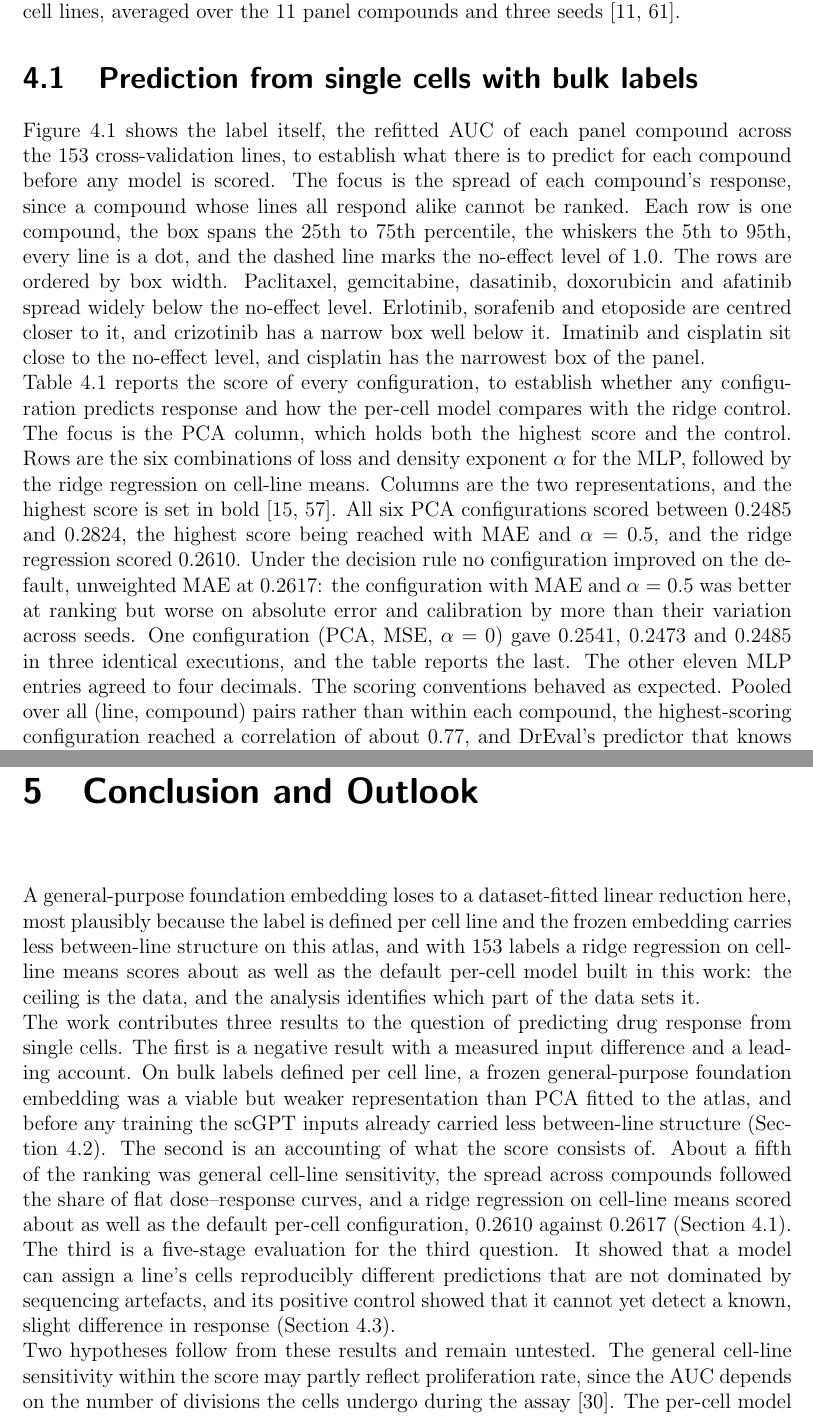
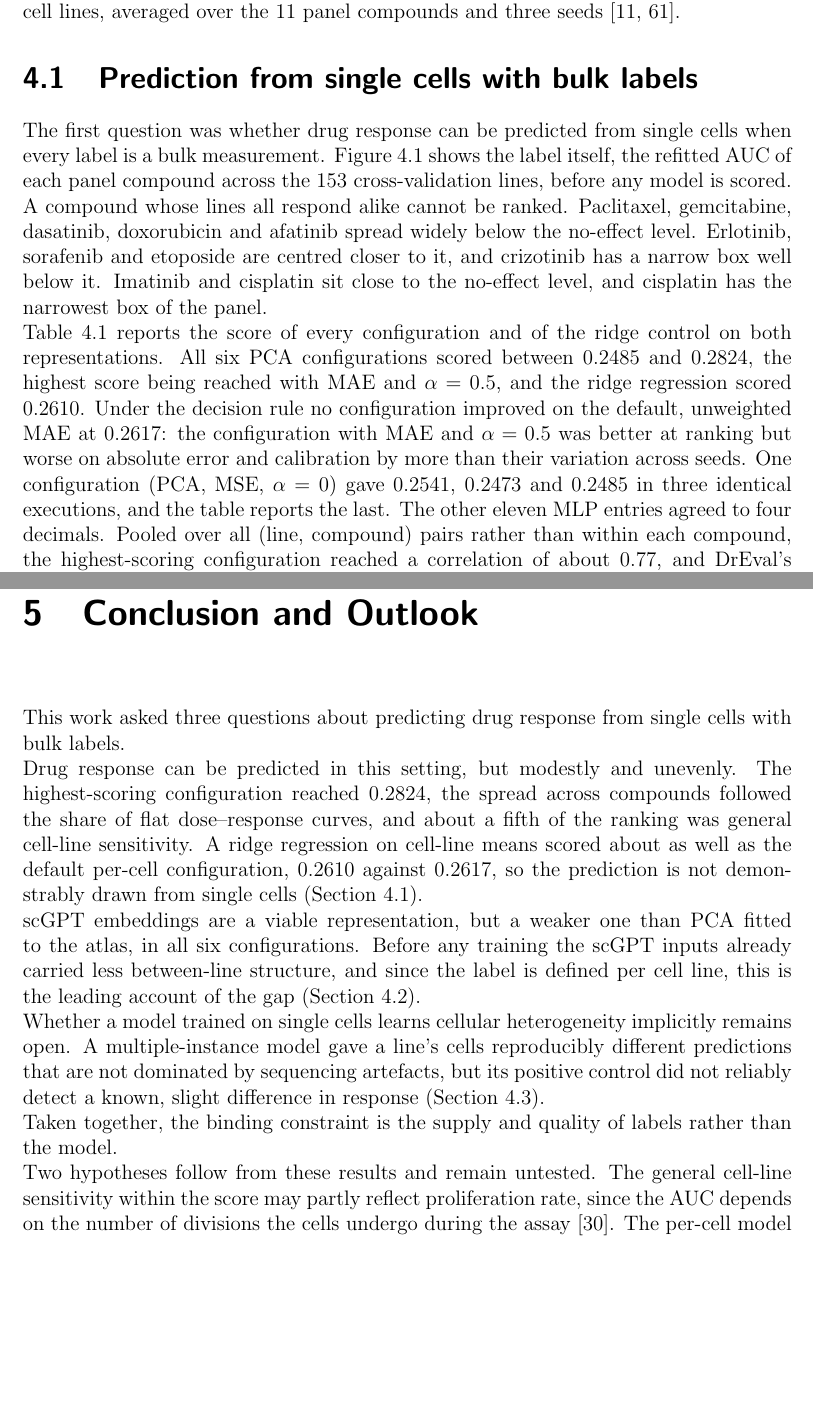
Before and after one commit to Sisistern123/OncoTox, a LaTeX thesis (report/main.tex, which reads report/results_numbers.tex, report/sections/04_results_and_discussion.tex, report/sections/05_conclusion_and_outlook.tex): two parts of pages 23 and 35 of 51 before the commit and two parts of pages 24 and 35 of 51 after it, joined at a grey line, cut so that both start at the same text, the shorter picture padded with empty space. Compiled offline with pdfLaTeX.

Commit message:
report: fixed inconsistencies

```diff
--- a/report/results_numbers.tex
+++ b/report/results_numbers.tex
@@ -251,6 +251,7 @@
 %     0.047), DrRfNorm 0.2773 (SD 0.039). See docs/steps/corrections-and-dead-ends.md.
 \newcommand{\DrMlpNorm}{0.3372}    % OncoMLP (X_pca)  % 21.10.2026 rerun after the audit (MAE, mean of seeds 42/43/44; was one seed, MSE); was: DrMlpNorm 0.3304
 \newcommand{\DrRfNorm}{0.2988}     % SingleDrugRF (scgpt)
+\newcommand{\DrMlpScgptNorm}{0.2681} % OncoMLP (X_scGPT), MAE, mean of seeds 42-44 (22.10.2026)
 \newcommand{\DrMlpSd}{0.052}       % fold SD of DrMlpNorm (0.0518)  % 21.10.2026 rerun after the audit (MAE, mean of seeds 42/43/44); was: DrMlpSd 0.067 (0.0674)
 \newcommand{\DrRfSd}{0.041}        % fold SD of DrRfNorm (0.0407)
 \newcommand{\DrRfPcaNorm}{0.0458}  % SingleDrugRF (pca) -- same features as the MLP, added 21.10.2026
--- a/report/sections/04_results_and_discussion.tex
+++ b/report/sections/04_results_and_discussion.tex
@@ -12,12 +12,11 @@ averaged over the \NPanel{} panel compounds and three seeds \cite{spearman1904,d
 \label{sec:results-q1}
 \label{sec:rd-q1}
 
+The first question was whether drug response can be predicted from single cells when every label is a
+bulk measurement.
 Figure~\ref{fig:panelresponse} shows the label itself, the refitted AUC of each panel compound across
-the \NLinesCV{} cross-validation lines, to establish what there is to predict for each compound before
-any model is scored. The focus is the spread of each compound's response, since a compound whose lines
-all respond alike cannot be ranked. Each row is one compound, the box spans the 25th to 75th
-percentile, the whiskers the 5th to 95th, every line is a dot, and the dashed line marks the no-effect
-level of 1.0. The rows are ordered by box width. Paclitaxel, gemcitabine, dasatinib, doxorubicin and
+the \NLinesCV{} cross-validation lines, before any model is scored. A compound whose lines all respond
+alike cannot be ranked. Paclitaxel, gemcitabine, dasatinib, doxorubicin and
 afatinib spread widely below the no-effect level. Erlotinib, sorafenib and etoposide are centred closer to it,
 and crizotinib has a narrow box well below it. Imatinib and cisplatin sit close to the no-effect level, and
 cisplatin has the narrowest box of the panel.
@@ -36,11 +35,8 @@ ordered by box width as a display choice. The panel was not selected on this spr
 \label{fig:panelresponse}
 \end{figure}
 
-Table~\ref{tab:sweep} reports the score of every configuration, to establish whether any configuration
-predicts response and how the per-cell model compares with the ridge control. The focus is the PCA
-column, which holds both the highest score and the control. Rows are the six combinations of loss and
-density exponent $\alpha$ for the MLP, followed by the ridge regression on cell-line means. Columns are
-the two representations, and the highest score is set in bold \cite{hoerl1970,dir}. All six PCA
+Table~\ref{tab:sweep} reports the score of every configuration and of the ridge control on both
+representations. All six PCA
 configurations scored between \SpSweepLo{} and \SpBest{}, the highest score being reached with MAE and
 $\alpha = 0.5$, and the ridge regression scored \RidgePca{}. Under the decision rule no configuration
 improved on the default, unweighted MAE at \SwPcaMaeZero{}: the configuration with MAE and $\alpha = 0.5$ was better at ranking
@@ -51,7 +47,7 @@ One configuration (PCA, MSE, $\alpha = 0$) gave \SwPcaMseZeroAlt{}, \SwPcaMseZer
 agreed to four decimals.
 % (\code{panel\_execution\_band.csv}, \code{scripts/evaluation/build\_execution\_band.py}; three
 % executions and MLP arms only since 21.10.2026, two and all fourteen entries before)
-The scoring conventions behaved as expected. Pooled over all (line, compound) pairs rather than within
+Pooled over all (line, compound) pairs rather than within
 each compound, the highest-scoring configuration reached a correlation of about \SpPooled{}, and
 DrEval's predictor that knows only each compound's average response reached \SpDrugMeanPooled{} on the
 same pairs, so a pooled
--- a/report/sections/05_conclusion_and_outlook.tex
+++ b/report/sections/05_conclusion_and_outlook.tex
@@ -1,24 +1,24 @@
 \chapter{Conclusion and Outlook}
 \label{sec:conclusion}
 
-A general-purpose foundation embedding loses to a dataset-fitted linear reduction
-here, most plausibly because the label is defined per cell line and the frozen embedding carries less
-between-line structure on this atlas, and with
-\NLinesCV{} labels a ridge regression on cell-line means scores about as well as the default per-cell
-model built in this work: the
-ceiling is the data, and the analysis identifies which part of the data sets it.
+This work asked three questions about predicting drug response from single cells with bulk labels.
 
-The work contributes three results to the question of predicting drug response from single cells.
-The first is a negative result with a measured input difference and a leading account. On bulk labels defined per cell line, a
-frozen general-purpose foundation embedding was a viable but weaker representation than PCA fitted to
-the atlas, and before any training the scGPT inputs already carried less between-line structure
-(Section~\ref{sec:rd-q2}). The second is an accounting of what the score consists of. About a fifth of
-the ranking was general cell-line sensitivity, the spread across compounds followed the share of flat
-dose--response curves, and a ridge regression on cell-line means scored about as well as the default
-per-cell configuration, \RidgePca{} against \SwPcaMaeZero{} (Section~\ref{sec:rd-q1}).
-The third is a five-stage evaluation for the third question. It showed that a model can assign a line's cells
-reproducibly different predictions that are not dominated by sequencing artefacts, and its positive
-control showed that it cannot yet detect a known, slight difference in response (Section~\ref{sec:rd-q3}).
+Drug response can be predicted in this setting, but modestly and unevenly. The highest-scoring
+configuration reached \SpBest{}, the spread across compounds followed the share of flat dose--response
+curves, and about a fifth of the ranking was general cell-line sensitivity. A ridge regression on
+cell-line means scored about as well as the default per-cell configuration, \RidgePca{} against
+\SwPcaMaeZero{}, so the prediction is not demonstrably drawn from single cells (Section~\ref{sec:rd-q1}).
+
+scGPT embeddings are a viable representation, but a weaker one than PCA fitted to the atlas, in all six
+configurations. Before any training the scGPT inputs already carried less between-line structure, and
+since the label is defined per cell line, this is the leading account of the gap (Section~\ref{sec:rd-q2}).
+
+Whether a model trained on single cells learns cellular heterogeneity implicitly remains open. A
+multiple-instance model gave a line's cells reproducibly different predictions that are not dominated by
+sequencing artefacts, but its positive control did not reliably detect a known, slight difference in
+response (Section~\ref{sec:rd-q3}).
+
+Taken together, the binding constraint is the supply and quality of labels rather than the model.
 
 Two hypotheses follow from these results and remain untested. The general cell-line sensitivity
 within the score may partly reflect proliferation rate, since the AUC depends on the number of
```
Also changed, not shown: notebooks/outputs/report/report_numbers.csv (+1 -0 lines), report/sections/03_methods.tex (+11 -3 lines), report/sections/08_appendix.tex (+4 -1 lines), report/sections/04_results_and_discussion.tex (55 more changed lines), 1 other file.
